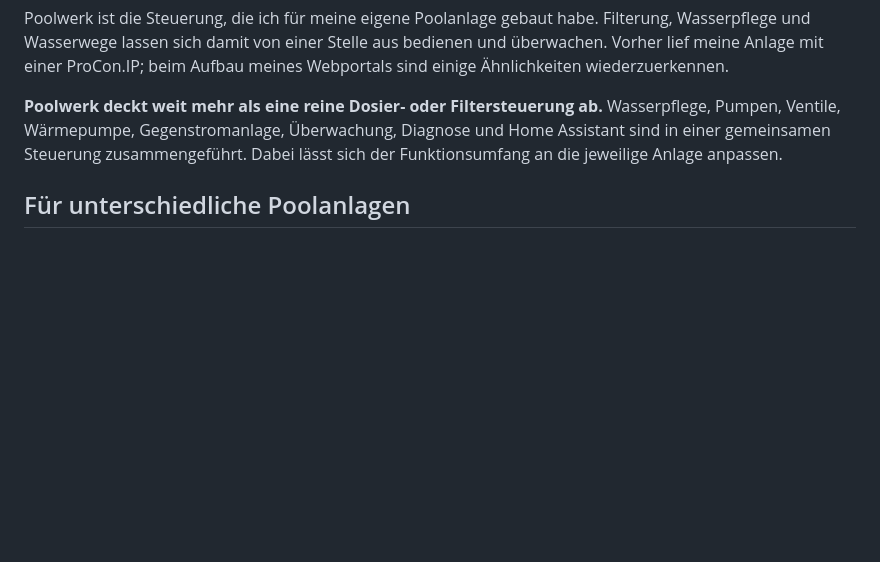
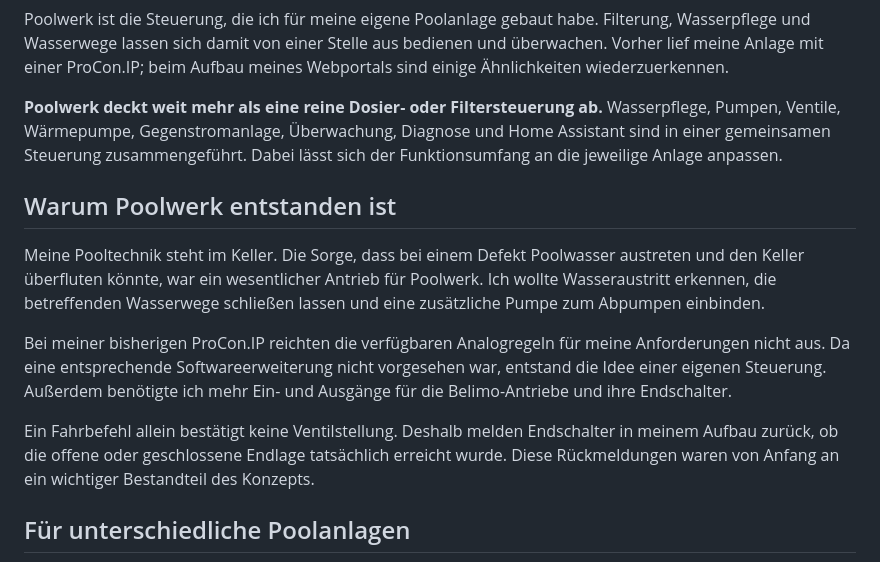
Before and after one commit to Clarion30/Poolwerk, a Markdown page: README.md, the part around one of its changes. GitHub-like rendering; blank space fills up the shorter version.

```diff
--- a/README.md
+++ b/README.md
@@ -5,6 +5,14 @@
 Poolwerk ist die Steuerung, die ich für meine eigene Poolanlage gebaut habe. Filterung, Wasserpflege und Wasserwege lassen sich damit von einer Stelle aus bedienen und überwachen. Vorher lief meine Anlage mit einer ProCon.IP; beim Aufbau meines Webportals sind einige Ähnlichkeiten wiederzuerkennen.
 
 **Poolwerk deckt weit mehr als eine reine Dosier- oder Filtersteuerung ab.** Wasserpflege, Pumpen, Ventile, Wärmepumpe, Gegenstromanlage, Überwachung, Diagnose und Home Assistant sind in einer gemeinsamen Steuerung zusammengeführt. Dabei lässt sich der Funktionsumfang an die jeweilige Anlage anpassen.
+
+## Warum Poolwerk entstanden ist
+
+Meine Pooltechnik steht im Keller. Die Sorge, dass bei einem Defekt Poolwasser austreten und den Keller überfluten könnte, war ein wesentlicher Antrieb für Poolwerk. Ich wollte Wasseraustritt erkennen, die betreffenden Wasserwege schließen lassen und eine zusätzliche Pumpe zum Abpumpen einbinden.
+
+Bei meiner bisherigen ProCon.IP reichten die verfügbaren Analogregeln für meine Anforderungen nicht aus. Da eine entsprechende Softwareerweiterung nicht vorgesehen war, entstand die Idee einer eigenen Steuerung. Außerdem benötigte ich mehr Ein- und Ausgänge für die Belimo-Antriebe und ihre Endschalter.
+
+Ein Fahrbefehl allein bestätigt keine Ventilstellung. Deshalb melden Endschalter in meinem Aufbau zurück, ob die offene oder geschlossene Endlage tatsächlich erreicht wurde. Diese Rückmeldungen waren von Anfang an ein wichtiger Bestandteil des Konzepts.
 
 ## Für unterschiedliche Poolanlagen
 
```
Also changed, not shown: other parts of README.md (+10 -0 lines), bilder/abpumppumpe-keller.jpg (added).
